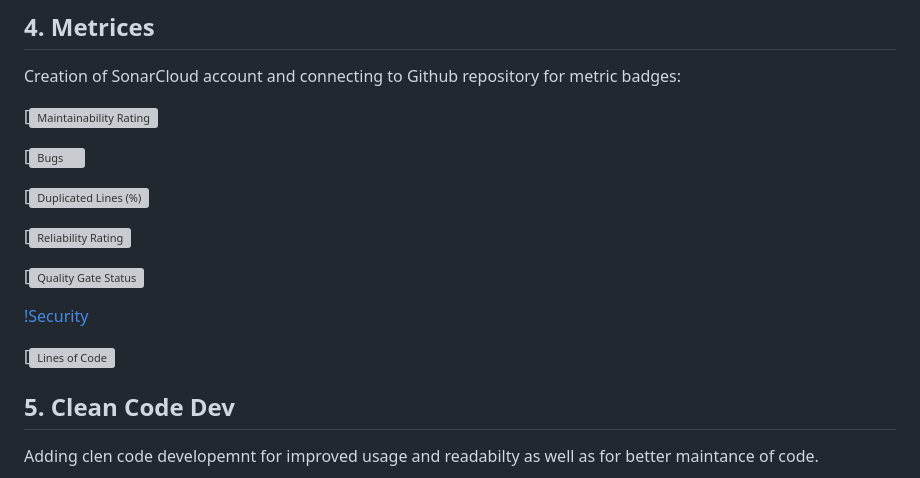
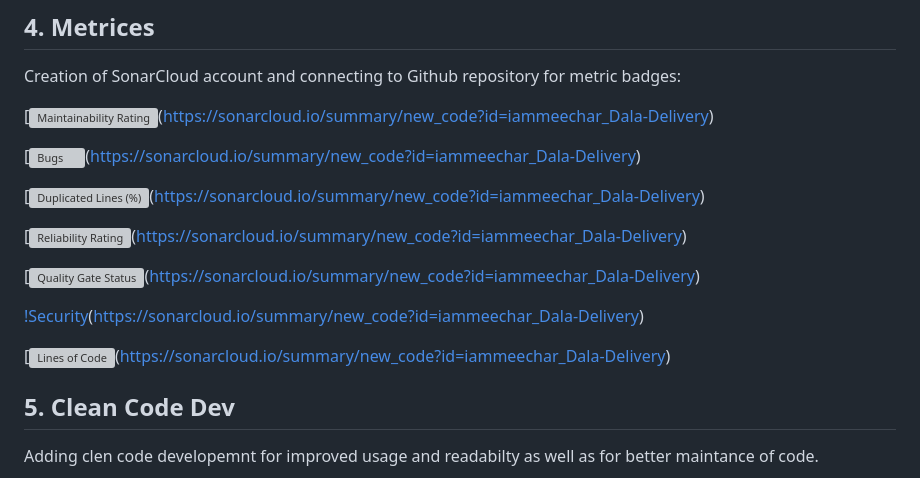
Before and after one commit to iammeechar/Dala-Delivery, a Markdown page: README.md, the part around the change. GitHub-like rendering; grey boxes are pictures that could not be loaded.

```diff
--- a/README.md
+++ b/README.md
@@ -32,19 +32,19 @@ Creation with Trello board showing the various requirements for website interact
 ## 4. Metrices
 Creation of SonarCloud account and connecting to  Github repository for metric badges:
 
-[![Maintainability Rating](https://sonarcloud.io/component_measures?id=iammeechar_Dala-Delivery&metric=sqale_rating&view=list)
+[![Maintainability Rating](https://sonarcloud.io/component_measures?id=iammeechar_Dala-Delivery&metric=sqale_rating&view=list)(https://sonarcloud.io/summary/new_code?id=iammeechar_Dala-Delivery)
 
-[![Bugs](https://sonarcloud.io/component_measures?id=iammeechar_Dala-Delivery&metric=reliability_rating&view=list)
+[![Bugs](https://sonarcloud.io/component_measures?id=iammeechar_Dala-Delivery&metric=reliability_rating&view=list)(https://sonarcloud.io/summary/new_code?id=iammeechar_Dala-Delivery)
 
-[![Duplicated Lines (%)](https://sonarcloud.io/component_measures?id=iammeechar_Dala-Delivery&metric=duplicated_lines_density&view=list)
+[![Duplicated Lines (%)](https://sonarcloud.io/component_measures?id=iammeechar_Dala-Delivery&metric=duplicated_lines_density&view=list)(https://sonarcloud.io/summary/new_code?id=iammeechar_Dala-Delivery)
 
-[![Reliability Rating](https://sonarcloud.io/component_measures?id=iammeechar_Dala-Delivery&metric=reliability_rating&view=list)
+[![Reliability Rating](https://sonarcloud.io/component_measures?id=iammeechar_Dala-Delivery&metric=reliability_rating&view=list)(https://sonarcloud.io/summary/new_code?id=iammeechar_Dala-Delivery)
 
-[![Quality Gate Status](https://sonarcloud.io/summary/new_code?id=iammeechar_Dala-Delivery)
+[![Quality Gate Status](https://sonarcloud.io/summary/new_code?id=iammeechar_Dala-Delivery)(https://sonarcloud.io/summary/new_code?id=iammeechar_Dala-Delivery)
 
-[!Security](https://sonarcloud.io/component_measures?id=iammeechar_Dala-Delivery&metric=new_security_rating&view=list)
+[!Security](https://sonarcloud.io/component_measures?id=iammeechar_Dala-Delivery&metric=new_security_rating&view=list)(https://sonarcloud.io/summary/new_code?id=iammeechar_Dala-Delivery)
 
-[![Lines of Code](https://sonarcloud.io/summary/new_code?id=iammeechar_Dala-Delivery)
+[![Lines of Code](https://sonarcloud.io/summary/new_code?id=iammeechar_Dala-Delivery)(https://sonarcloud.io/summary/new_code?id=iammeechar_Dala-Delivery)
 
 ## 5. Clean Code Dev
 Adding clen code developemnt for improved usage and readabilty as well as for better maintance of code.
```
